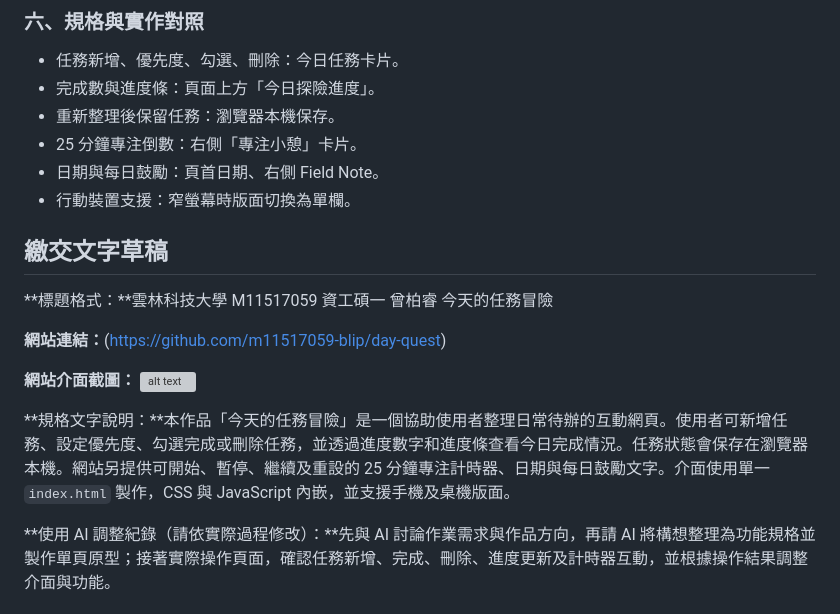
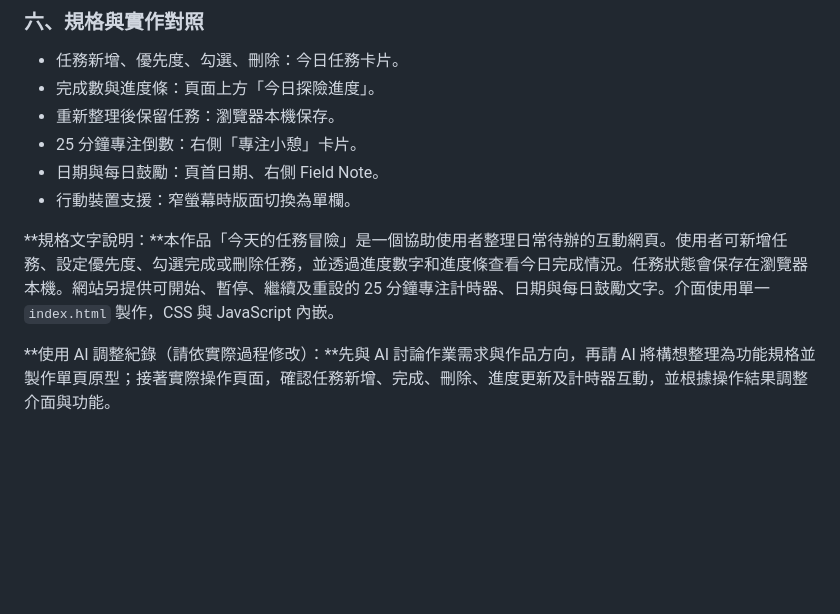
Before and after one commit to m11517059-blip/day-quest, a Markdown page: 第五週作業繳交說明.md, the part around the change. Drawn GitHub-style; blank space fills up the shorter version; grey boxes are pictures that could not be loaded.

Commit message:
Update 第五週作業繳交說明.md
Removed redundant sections and clarified project specifications for the interactive webpage 'Today's Task Adventure'.

```diff
--- a/第五週作業繳交說明.md
+++ b/第五週作業繳交說明.md
@@ -38,15 +38,6 @@
 - 日期與每日鼓勵：頁首日期、右側 Field Note。
 - 行動裝置支援：窄螢幕時版面切換為單欄。
 
-## 繳交文字草稿
-
-**標題格式：**雲林科技大學 M11517059 資工碩一 曾柏睿 今天的任務冒險
-
-**網站連結：**(https://github.com/m11517059-blip/day-quest)
-
-**網站介面截圖：**
-![alt text](image.png)
-
-**規格文字說明：**本作品「今天的任務冒險」是一個協助使用者整理日常待辦的互動網頁。使用者可新增任務、設定優先度、勾選完成或刪除任務，並透過進度數字和進度條查看今日完成情況。任務狀態會保存在瀏覽器本機。網站另提供可開始、暫停、繼續及重設的 25 分鐘專注計時器、日期與每日鼓勵文字。介面使用單一 `index.html` 製作，CSS 與 JavaScript 內嵌，並支援手機及桌機版面。
+**規格文字說明：**本作品「今天的任務冒險」是一個協助使用者整理日常待辦的互動網頁。使用者可新增任務、設定優先度、勾選完成或刪除任務，並透過進度數字和進度條查看今日完成情況。任務狀態會保存在瀏覽器本機。網站另提供可開始、暫停、繼續及重設的 25 分鐘專注計時器、日期與每日鼓勵文字。介面使用單一 `index.html` 製作，CSS 與 JavaScript 內嵌。
 
 **使用 AI 調整紀錄（請依實際過程修改）：**先與 AI 討論作業需求與作品方向，再請 AI 將構想整理為功能規格並製作單頁原型；接著實際操作頁面，確認任務新增、完成、刪除、進度更新及計時器互動，並根據操作結果調整介面與功能。
```
